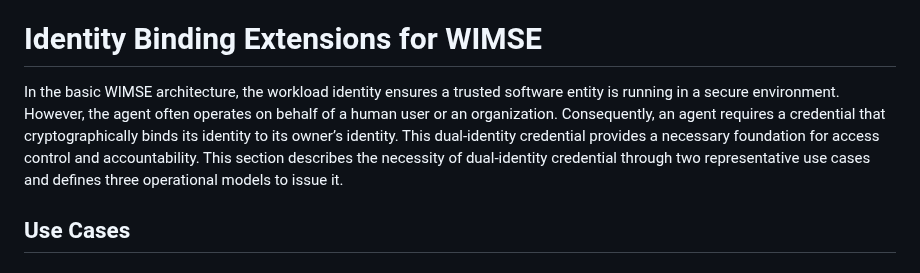
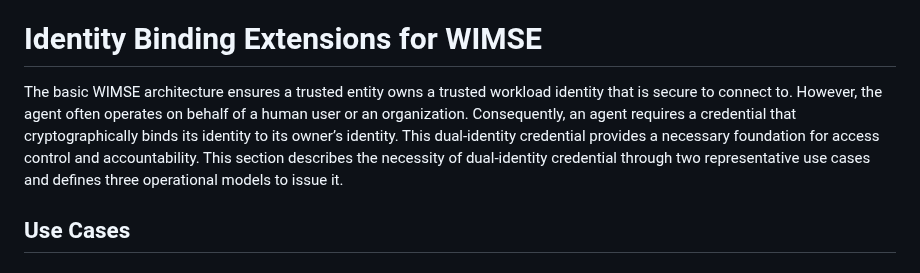
Before and after one commit to NiYuan224/draft-ni-wimse-ai-agent-identity, a Markdown page: draft-ni-wimse-ai-agent-identity.md, the part around the change. Drawn GitHub-style.

Commit message:
Update draft-ni-wimse-ai-agent-identity.md
Co-authored-by: Chunchi Liu  <131236634+liuchunchi@users.noreply.github.com>

```diff
--- a/draft-ni-wimse-ai-agent-identity.md
+++ b/draft-ni-wimse-ai-agent-identity.md
@@ -132,7 +132,7 @@ During the request and issuance of identity credentials, the proxy should gather
 
 
 # Identity Binding Extensions for WIMSE
-In the basic WIMSE architecture, the workload identity ensures a trusted software entity is running in a secure environment. However, the agent often operates on behalf of a human user or an organization. Consequently, an agent requires a credential that cryptographically binds its identity to its owner’s identity. This dual-identity credential provides a necessary foundation for access control and accountability. This section describes the necessity of dual-identity credential through two representative use cases and defines three operational models to issue it.
+The basic WIMSE architecture ensures a trusted entity owns a trusted workload identity that is secure to connect to. However, the agent often operates on behalf of a human user or an organization. Consequently, an agent requires a credential that cryptographically binds its identity to its owner’s identity. This dual-identity credential provides a necessary foundation for access control and accountability. This section describes the necessity of dual-identity credential through two representative use cases and defines three operational models to issue it.
 
 ## Use Cases
 ### Network Access Control in Campus
```
